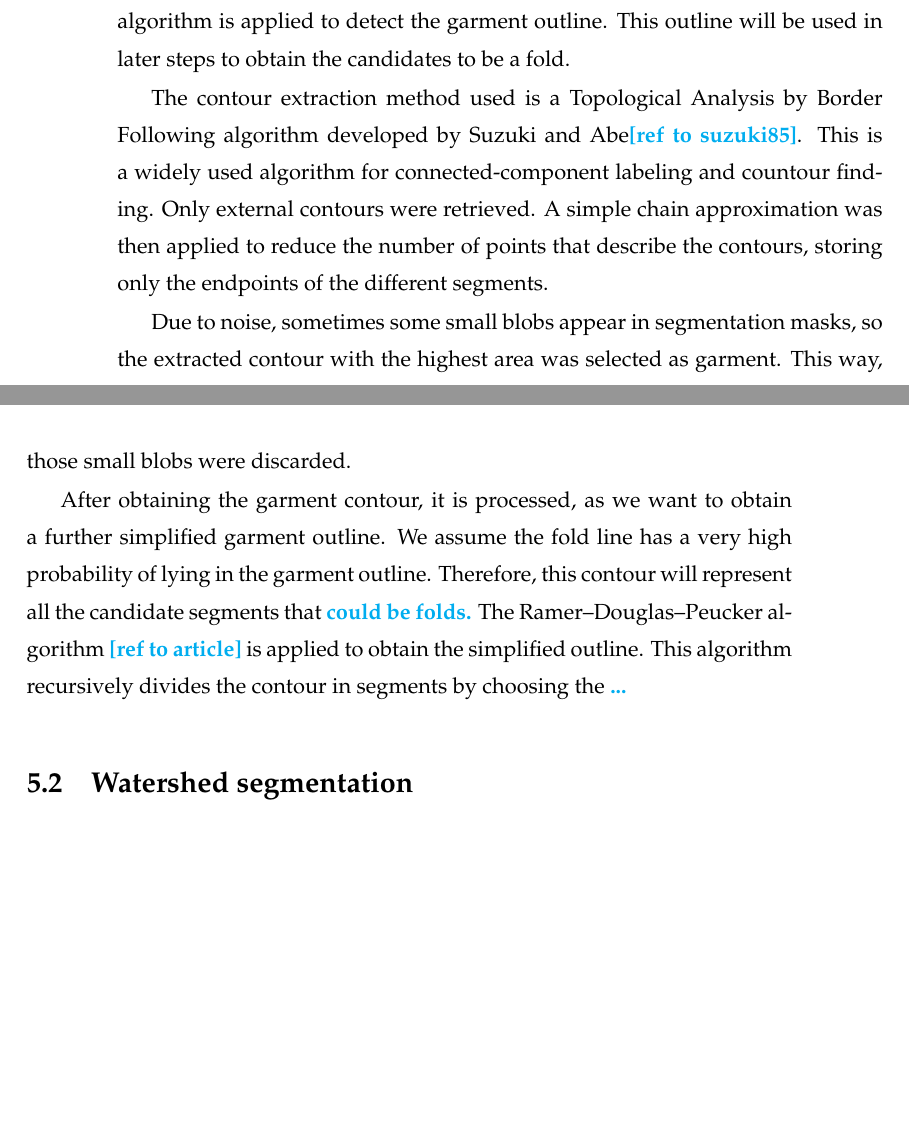
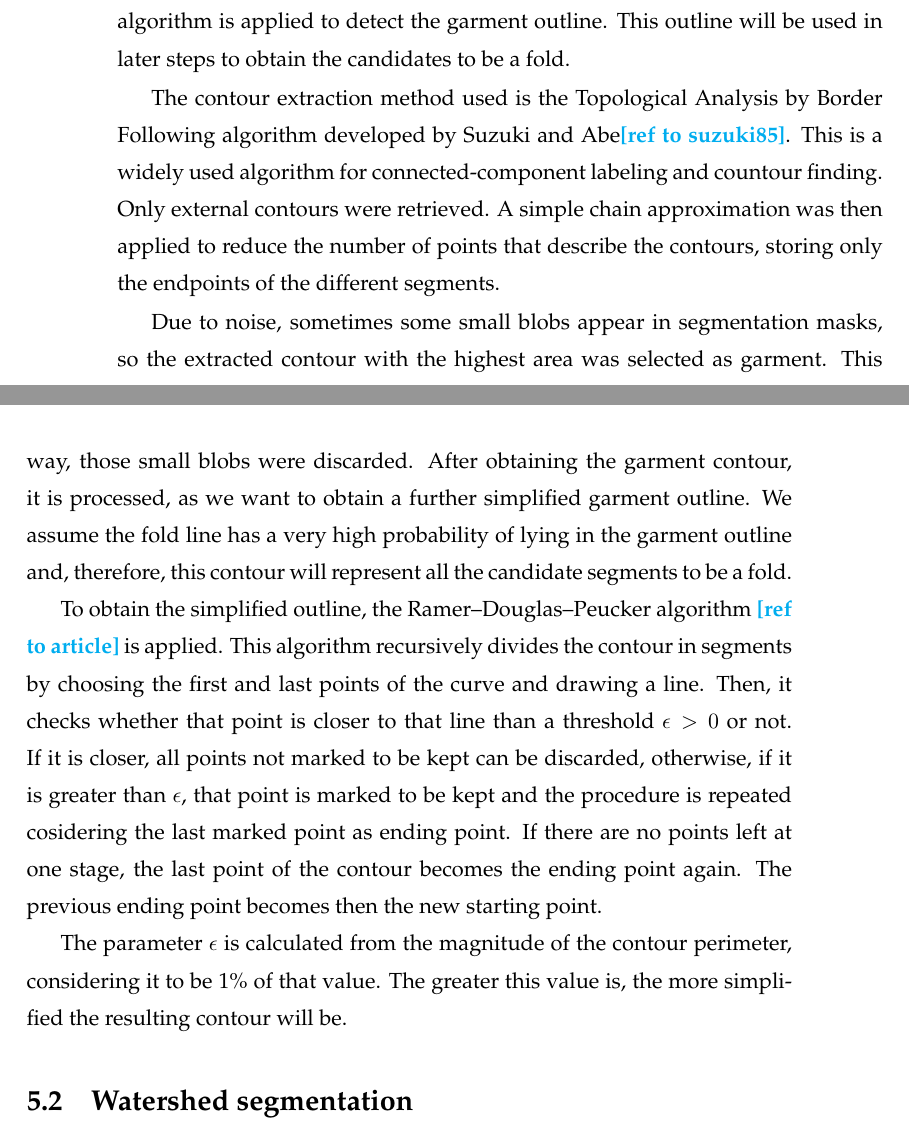
Before and after one commit to David-Estevez/master-thesis, a LaTeX thesis (master_thesis.tex, which reads algorithm_02.tex): two parts of pages 35 and 36 of 45, joined at a grey line, cut so that both start at the same text, the shorter picture padded with empty space. Compiled offline with pdfLaTeX.

Commit message:
Add approxPolyDP paragraph to algorithm_02

```diff
--- a/algorithm_02.tex
+++ b/algorithm_02.tex
@@ -6,11 +6,14 @@ This chapter explains in detail the gament analysis that our algorithm performs
 \section{Contour extraction}
 From the mask obtained in the previous step (section \ref{garment_segmentation_mask}) a blob labeling algorithm is applied to detect the garment outline. This outline will be used in later steps to obtain the candidates to be a fold.
 
-The contour extraction method used is a Topological Analysis by Border Following algorithm developed by Suzuki and Abe\comment{[ref to suzuki85]}. This is a widely used algorithm for connected-component labeling and countour finding. Only external contours were retrieved. A simple chain approximation was then applied to reduce the number of points that describe the contours, storing only the endpoints of the different segments.
+The contour extraction method used is the Topological Analysis by Border Following algorithm developed by Suzuki and Abe\comment{[ref to suzuki85]}. This is a widely used algorithm for connected-component labeling and countour finding. Only external contours were retrieved. A simple chain approximation was then applied to reduce the number of points that describe the contours, storing only the endpoints of the different segments.
 
 Due to noise, sometimes some small blobs appear in segmentation masks, so the extracted contour with the highest area was selected as garment. This way, those small blobs were discarded.
+After obtaining the garment contour, it is processed, as we want to obtain a further simplified garment outline. We assume the fold line has a very high probability of lying in the garment outline and, therefore, this contour will represent all the candidate segments to be a fold.
 
-After obtaining the garment contour, it is processed, as we want to obtain a further simplified garment outline. We assume the fold line has a very high probability of lying in the garment outline. Therefore, this contour will represent all the candidate segments that \comment{could be folds.} The Ramer–Douglas–Peucker algorithm \comment{[ref to article]} is applied to obtain the simplified outline. This algorithm recursively divides the contour in segments by choosing the \comment{...}
+To obtain the simplified outline, the Ramer–Douglas–Peucker algorithm \comment{[ref to article]} is applied. This algorithm recursively divides the contour in segments by choosing the first and last points of the curve and drawing a line. Then, it checks whether that point is closer to that line than a threshold $\epsilon > 0$ or not. If it is closer, all points not marked to be kept can be discarded, otherwise, if it is greater than $\epsilon$, that point is marked to be kept and the procedure is repeated cosidering the last marked point as ending point. If there are no points left at one stage, the last point of the contour becomes the ending point again. The previous ending point becomes then the new starting point.
+
+The parameter $\epsilon$ is calculated from the magnitude of the contour perimeter, considering it to be 1\% of that value. The greater this value is, the more simplified the resulting contour will be.
 
 \section{Watershed segmentation}
 
```
Also changed, not shown: algorithm_02.tex (2 more changed lines).
